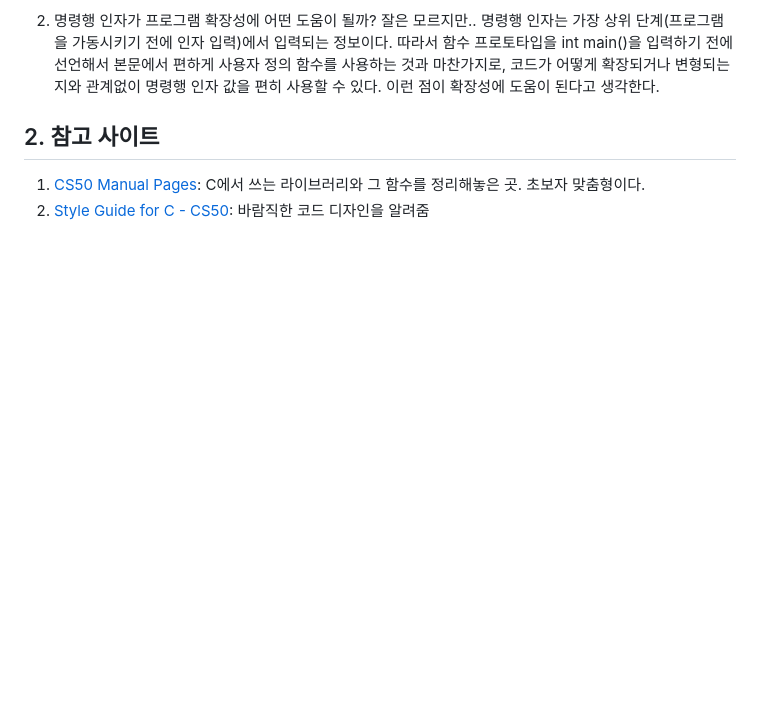
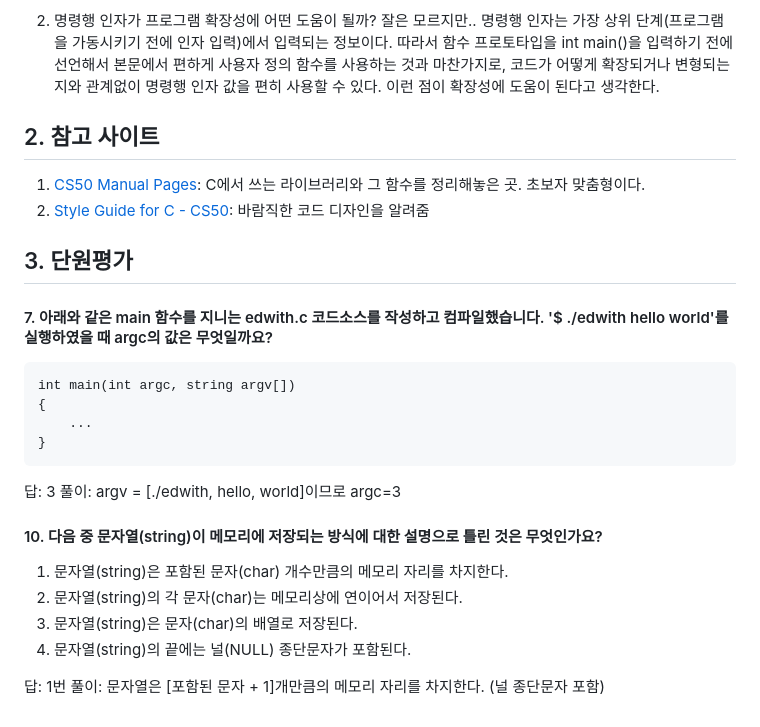
Before and after one commit to Elenaljh/TIL, a Markdown page: CS50/3.1. 3단원 추가.md, the part around the change. GitHub-like rendering; blank space fills up the shorter version.

````diff
--- a/CS50/3.1. 3단원 추가.md
+++ b/CS50/3.1. 3단원 추가.md
@@ -79,3 +79,22 @@ for(char *p="12&345"; char *s=strtok(p,"&"); p=NULL) {printf("%s  ",s);
  ## 2. 참고 사이트
  1. [CS50 Manual Pages](https://manual.cs50.io/): C에서 쓰는 라이브러리와 그 함수를 정리해놓은 곳. 초보자 맞춤형이다.
  2. [Style Guide for C - CS50](https://cs50.readthedocs.io/style/c/): 바람직한 코드 디자인을 알려줌
+
+## 3. 단원평가
+#### 7. 아래와 같은 main 함수를 지니는 edwith.c 코드소스를 작성하고 컴파일했습니다. '$ ./edwith hello world'를 실행하였을 때 argc의 값은 무엇일까요?
+```
+int main(int argc, string argv[])
+{
+	...
+}
+```
+답: 3
+풀이: argv = [./edwith, hello, world]이므로 argc=3
+#### 10. 다음 중 문자열(string)이 메모리에 저장되는 방식에 대한 설명으로 틀린 것은 무엇인가요?
+1. 문자열(string)은 포함된 문자(char) 개수만큼의 메모리 자리를 차지한다.
+2. 문자열(string)의 각 문자(char)는 메모리상에 연이어서 저장된다.
+3. 문자열(string)은 문자(char)의 배열로 저장된다.
+4. 문자열(string)의 끝에는 널(NULL) 종단문자가 포함된다.
+
+답: 1번
+풀이: 문자열은 [포함된 문자 + 1]개만큼의 메모리 자리를 차지한다. (널 종단문자 포함)
````
